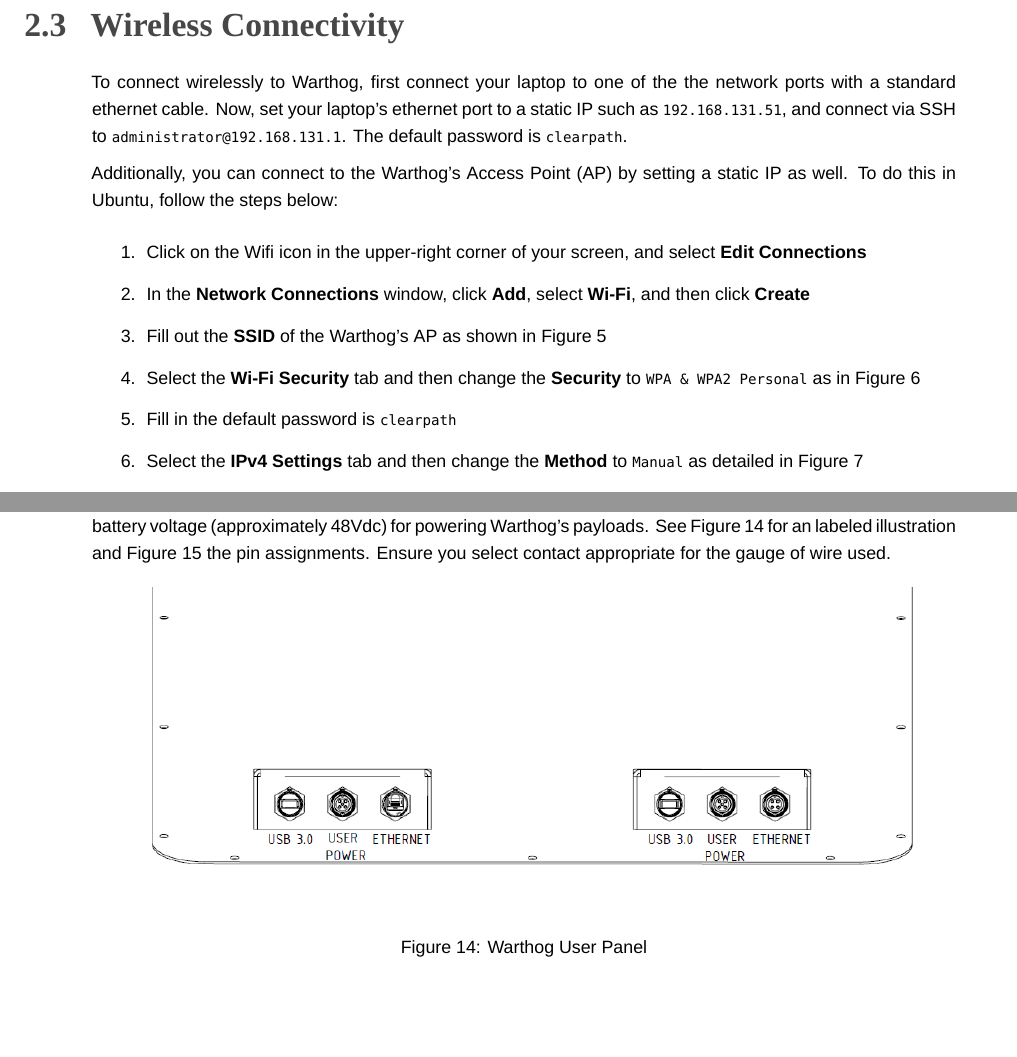
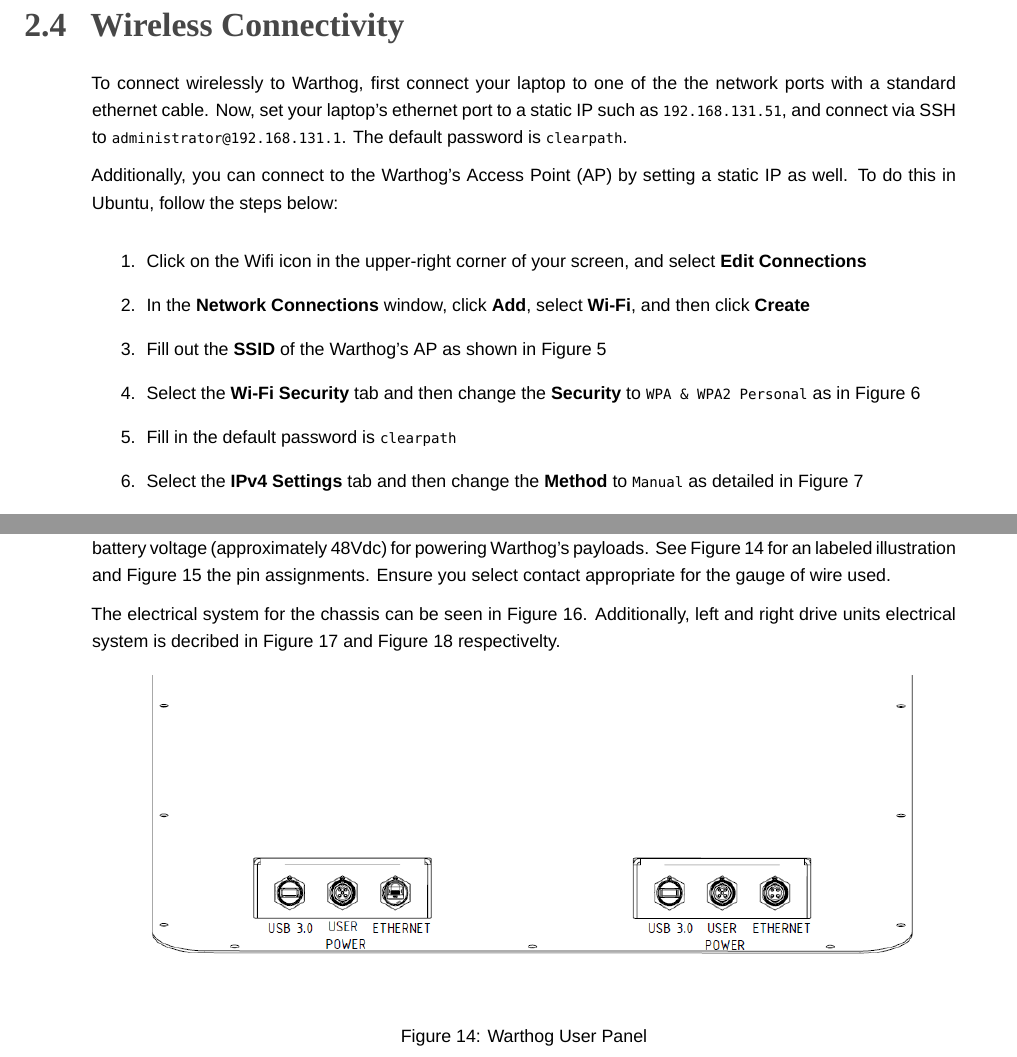
Before and after one commit to warthog-cpr/warthog-user-manual, a LaTeX document (warthog_usermanual.tex): two parts of pages 9 and 23 of 30 before the commit and two parts of pages 10 and 24 of 34 after it, joined at a grey line, cut so that both start at the same text, the shorter picture padded with empty space. Compiled offline with XeLaTeX; a missing font is replaced by an installed copy or a similar font.

Commit message:
Uncommented light section (+1 squashed commits)
Squashed commits:

[8c0e00b] undoing comment

```diff
--- a/warthog_usermanual.tex
+++ b/warthog_usermanual.tex
@@ -220,8 +220,7 @@
 
 
 \pagebreak[4]
-%commenting out body lights section until updated
-\iffalse
+
 \subsection{Body Lights}
 
 Warthog includes eight RGB body lights, stacked in a pair on each corner of the chassis. These lights express system status according to \autoref{bodylights}, but in the absence of one of the low-level conditions, they can be commanded from ROS to display indications from autonomy or other higher-level software.
@@ -552,7 +551,7 @@
 
 The user power receptacles located in the User Panel are capable of supplying 5Vdc, 12Vdc, and unregulated battery voltage (approximately 48Vdc) for powering Warthog's payloads. See \autoref{userpower} for an labeled illustration and \autoref{userpowerpinout} the pin assignments. Ensure you select contact appropriate for the gauge of wire used.
 
-%The electrical system for the chassis can be seen in \autoref{elec-chassis}. Additionally, left and right drive units electrical system is decribed in \autoref{elec-left} and \autoref{elec-right} respectivelty.
+The electrical system for the chassis can be seen in \autoref{elec-chassis}. Additionally, left and right drive units electrical system is decribed in \autoref{elec-left} and \autoref{elec-right} respectivelty.
 
 
 
```
Also changed, not shown: warthog_usermanual.tex (4 more changed lines).
